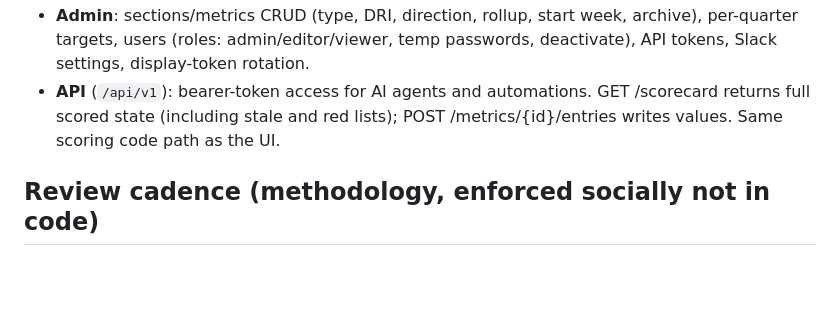
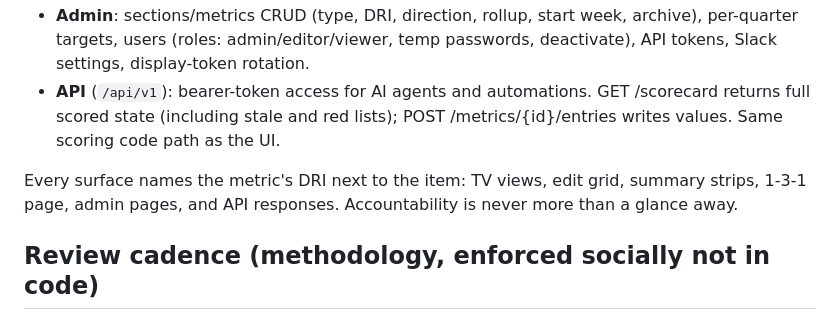
Before and after one commit to kocherm/scorecard, a Markdown page: SPEC.md, the part around the change. GitHub-like rendering; blank space fills up the shorter version.

Commit message:
SPEC: DRI shown on every surface
Co-Authored-By: Claude Fable 5 <noreply@anthropic.com>

```diff
--- a/SPEC.md
+++ b/SPEC.md
@@ -58,6 +58,10 @@ a number. Each escalation level Slack-notifies exactly once (dedupe table).
   GET /scorecard returns full scored state (including stale and red lists);
   POST /metrics/{id}/entries writes values. Same scoring code path as the UI.
 
+Every surface names the metric's DRI next to the item: TV views, edit grid,
+summary strips, 1-3-1 page, admin pages, and API responses. Accountability is
+never more than a glance away.
+
 ## Review cadence (methodology, enforced socially not in code)
 
 Weekly sync, scorecard first, discuss only yellows and reds. Green means no
```
